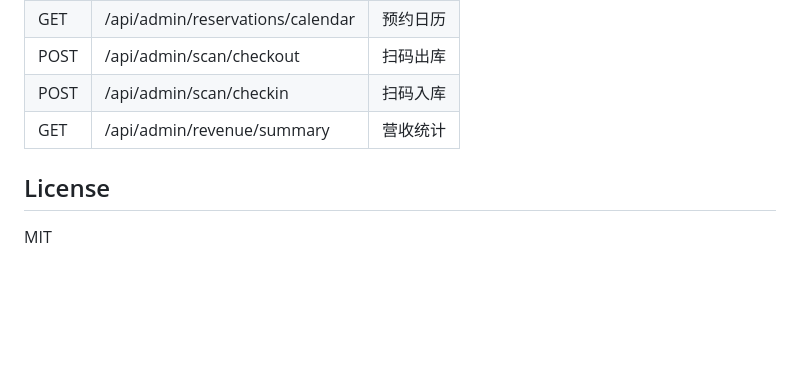
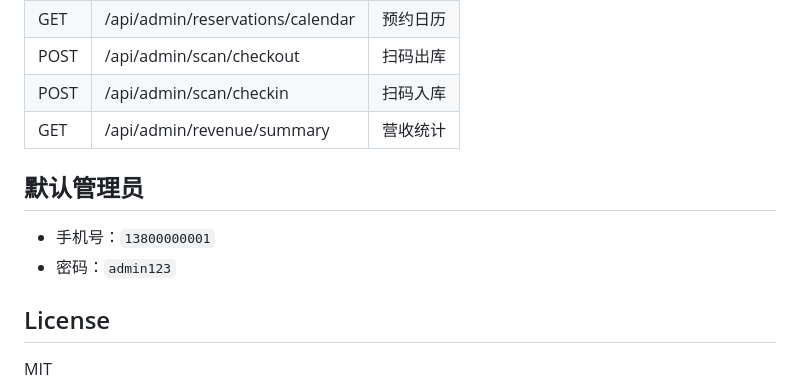
Before and after one commit to Qesire/instrument-rental, a Markdown page: README.md, the part around the change. Drawn GitHub-style; blank space fills up the shorter version.

Commit message:
docs: update admin credentials to valid phone number

```diff
--- a/README.md
+++ b/README.md
@@ -174,6 +174,11 @@ instrument-rental/
 | POST | /api/admin/scan/checkin | 扫码入库 |
 | GET | /api/admin/revenue/summary | 营收统计 |
 
+## 默认管理员
+
+- 手机号：`13800000001`
+- 密码：`admin123`
+
 ## License
 
 MIT
```
